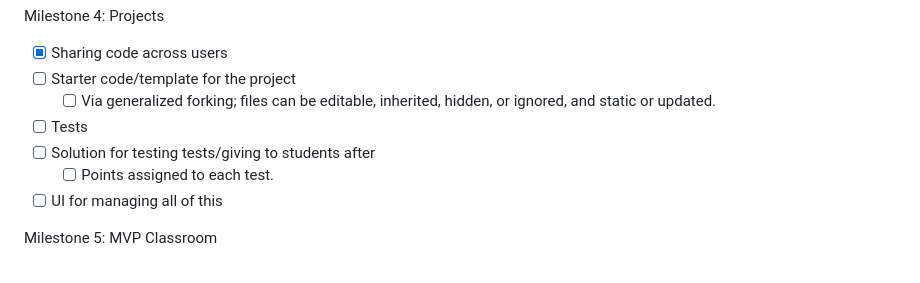
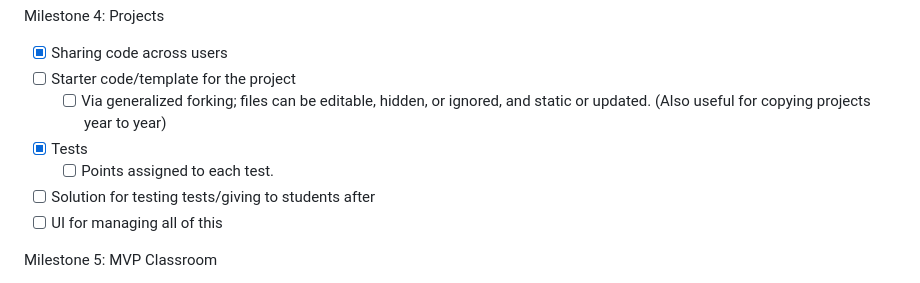
Before and after one commit to edanaher/idecl, a Markdown page: README.md, the part around the change. GitHub-like rendering.

Commit message:
Note tests are done and updated forking for copying projects.

```diff
--- a/README.md
+++ b/README.md
@@ -37,10 +37,10 @@ Milestone 3: A real server
 Milestone 4: Projects
 - [X] Sharing code across users
 - [ ] Starter code/template for the project
-  - [ ] Via generalized forking; files can be editable, inherited, hidden, or ignored, and static or updated.
-- [ ] Tests
+  - [ ] Via generalized forking; files can be editable, hidden, or ignored, and static or updated.  (Also useful for copying projects year to year)
+- [X] Tests
+  - [ ] Points assigned to each test.
 - [ ] Solution for testing tests/giving to students after
-  - [ ] Points assigned to each test.
 - [ ] UI for managing all of this
 
 Milestone 5: MVP Classroom
```
